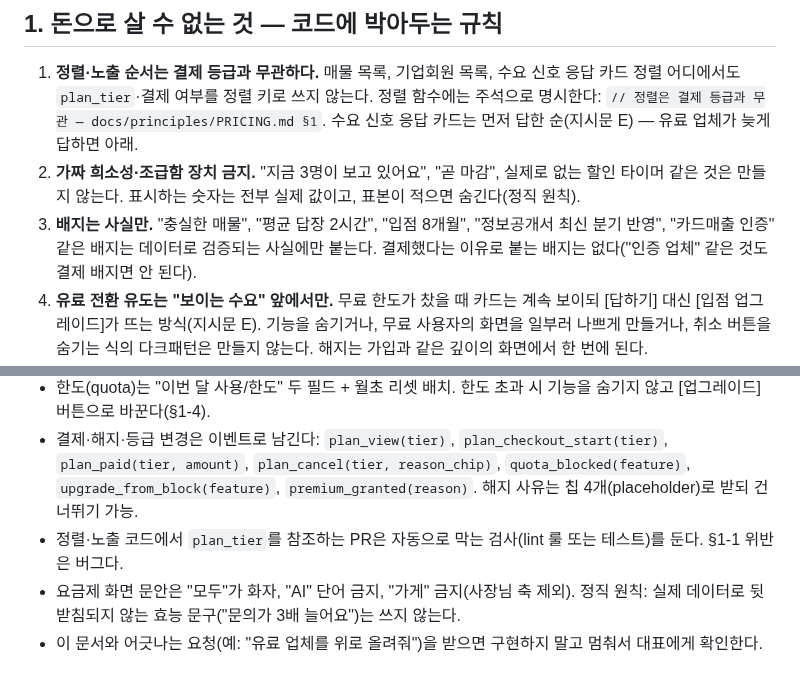
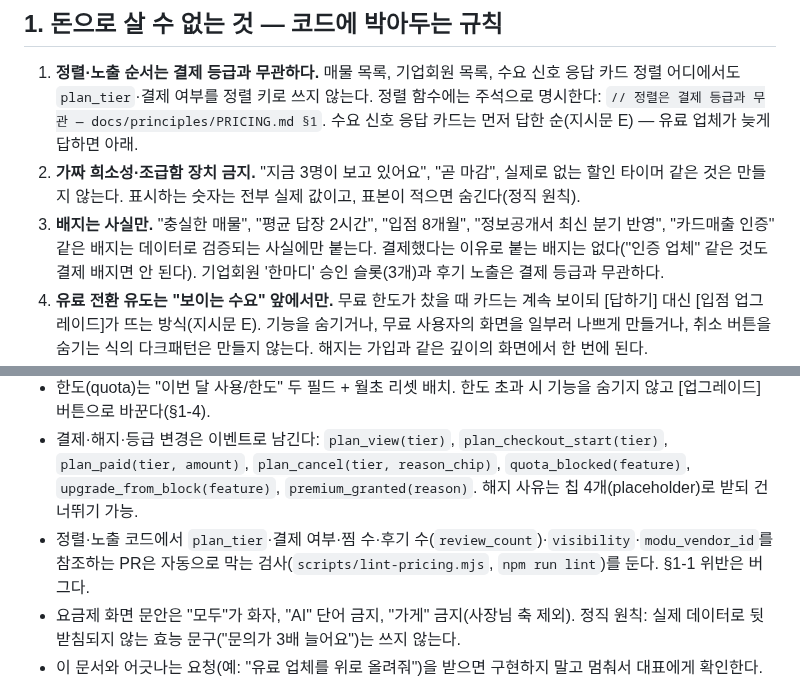
Before and after one commit to asskickers80/modu-app, a Markdown page: docs/principles/PRICING.md, 2 parts joined by grey strips. Drawn GitHub-style.

```diff
--- a/docs/principles/PRICING.md
+++ b/docs/principles/PRICING.md
@@ -16,7 +16,7 @@
 
 1. **정렬·노출 순서는 결제 등급과 무관하다.** 매물 목록, 기업회원 목록, 수요 신호 응답 카드 정렬 어디에서도 `plan_tier`·결제 여부를 정렬 키로 쓰지 않는다. 정렬 함수에는 주석으로 명시한다: `// 정렬은 결제 등급과 무관 — docs/principles/PRICING.md §1`. 수요 신호 응답 카드는 먼저 답한 순(지시문 E) — 유료 업체가 늦게 답하면 아래.
 2. **가짜 희소성·조급함 장치 금지.** "지금 3명이 보고 있어요", "곧 마감", 실제로 없는 할인 타이머 같은 것은 만들지 않는다. 표시하는 숫자는 전부 실제 값이고, 표본이 적으면 숨긴다(정직 원칙).
-3. **배지는 사실만.** "충실한 매물", "평균 답장 2시간", "입점 8개월", "정보공개서 최신 분기 반영", "카드매출 인증" 같은 배지는 데이터로 검증되는 사실에만 붙는다. 결제했다는 이유로 붙는 배지는 없다("인증 업체" 같은 것도 결제 배지면 안 된다).
+3. **배지는 사실만.** "충실한 매물", "평균 답장 2시간", "입점 8개월", "정보공개서 최신 분기 반영", "카드매출 인증" 같은 배지는 데이터로 검증되는 사실에만 붙는다. 결제했다는 이유로 붙는 배지는 없다("인증 업체" 같은 것도 결제 배지면 안 된다). 기업회원 '한마디' 승인 슬롯(3개)과 후기 노출은 결제 등급과 무관하다.
 4. **유료 전환 유도는 "보이는 수요" 앞에서만.** 무료 한도가 찼을 때 카드는 계속 보이되 [답하기] 대신 [입점 업그레이드]가 뜨는 방식(지시문 E). 기능을 숨기거나, 무료 사용자의 화면을 일부러 나쁘게 만들거나, 취소 버튼을 숨기는 식의 다크패턴은 만들지 않는다. 해지는 가입과 같은 깊이의 화면에서 한 번에 된다.
 5. **AI 호출을 유료의 근거로 쓰지 않는다.** "AI 소개글은 프리미엄" 같은 구분은 하지 않는다. 화면에 "AI"라는 말 자체가 없다. 프리미엄이 파는 건 정보·시간·응답 권한이지 기술이 아니다.
 
@@ -54,7 +54,7 @@
 - `plan_tier` enum: 개인 `free | premium`, 기업회원 `vendor_free | vendor_paid`. 개인과 기업회원의 등급을 한 필드에 섞지 않는다(한 사람이 둘 다일 수 있다).
 - 한도(quota)는 "이번 달 사용/한도" 두 필드 + 월초 리셋 배치. 한도 초과 시 기능을 숨기지 않고 [업그레이드] 버튼으로 바꾼다(§1-4).
 - 결제·해지·등급 변경은 이벤트로 남긴다: `plan_view(tier)`, `plan_checkout_start(tier)`, `plan_paid(tier, amount)`, `plan_cancel(tier, reason_chip)`, `quota_blocked(feature)`, `upgrade_from_block(feature)`, `premium_granted(reason)`. 해지 사유는 칩 4개(placeholder)로 받되 건너뛰기 가능.
-- 정렬·노출 코드에서 `plan_tier`를 참조하는 PR은 자동으로 막는 검사(lint 룰 또는 테스트)를 둔다. §1-1 위반은 버그다.
+- 정렬·노출 코드에서 `plan_tier`·결제 여부·찜 수·후기 수(`review_count`)·`visibility`·`modu_vendor_id`를 참조하는 PR은 자동으로 막는 검사(`scripts/lint-pricing.mjs`, `npm run lint`)를 둔다. §1-1 위반은 버그다.
 - 요금제 화면 문안은 "모두"가 화자, "AI" 단어 금지, "가게" 금지(사장님 축 제외). 정직 원칙: 실제 데이터로 뒷받침되지 않는 효능 문구("문의가 3배 늘어요")는 쓰지 않는다.
 - 이 문서와 어긋나는 요청(예: "유료 업체를 위로 올려줘")을 받으면 구현하지 말고 멈춰서 대표에게 확인한다.
 
```
Also changed, not shown: CLAUDE.md (+1 -0 lines), docs/향후개발아이디어_백로그.md (+3 -0 lines).
